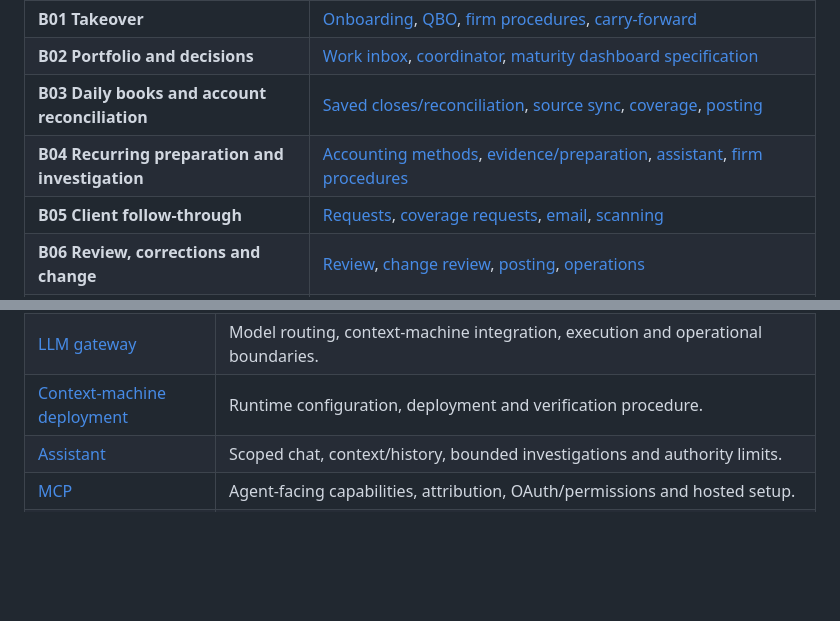
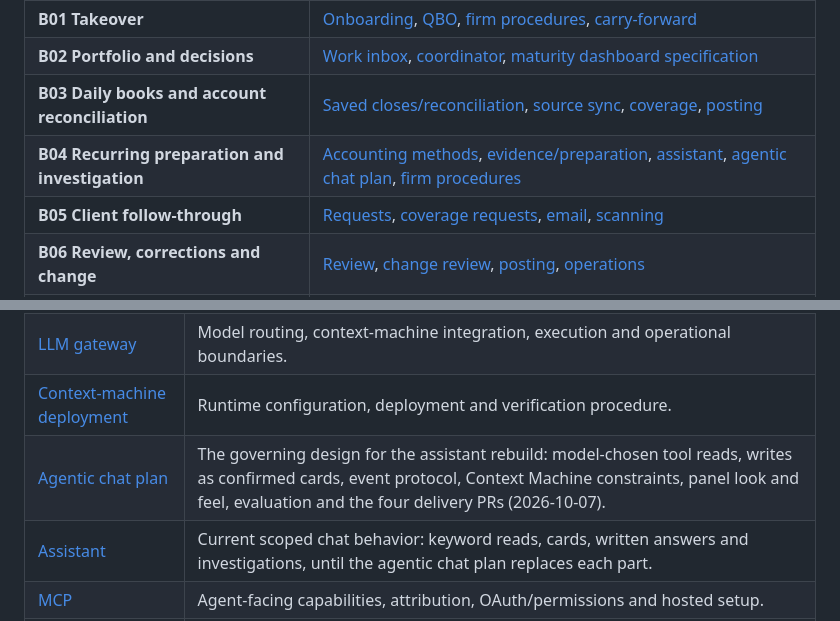
Before and after one commit to pbse/accounting, a Markdown page: INDEX.md, 2 parts joined by grey strips. Drawn GitHub-style; blank space fills up the shorter version.

Commit message:
Design the agentic chat: model-chosen reads, writes as confirmed cards, Context Machine as provider
Co-Authored-By: Claude Fable 5.1 <noreply@anthropic.com>

```diff
--- a/INDEX.md
+++ b/INDEX.md
@@ -36,7 +36,7 @@ These are pointers into the existing implementation, not evidence that a package
 | **B01 Takeover** | [Onboarding](docs/onboarding.md), [QBO](docs/quickbooks-onboarding.md), [firm procedures](docs/firm-procedures.md), [carry-forward](docs/carry-forward.md) |
 | **B02 Portfolio and decisions** | [Work inbox](docs/work-inbox.md), [coordinator](docs/close-coordinator.md), [maturity dashboard specification](docs/maturity.md#implementation-re-review-and-dashboard-specification-2026-10-02) |
 | **B03 Daily books and account reconciliation** | [Saved closes/reconciliation](docs/saved-closes-and-reconciliation.md), [source sync](docs/source-sync-and-forwarding.md), [coverage](docs/coverage-requests.md), [posting](docs/production-posting.md) |
-| **B04 Recurring preparation and investigation** | [Accounting methods](docs/accounting-methods.md), [evidence/preparation](docs/evidence-and-preparation.md), [assistant](docs/chat.md), [firm procedures](docs/firm-procedures.md) |
+| **B04 Recurring preparation and investigation** | [Accounting methods](docs/accounting-methods.md), [evidence/preparation](docs/evidence-and-preparation.md), [assistant](docs/chat.md), [agentic chat plan](docs/agent-chat.md), [firm procedures](docs/firm-procedures.md) |
 | **B05 Client follow-through** | [Requests](docs/client-request-links.md), [coverage requests](docs/coverage-requests.md), [email](docs/email-delivery.md), [scanning](docs/cloudflare-upload-scanning.md) |
 | **B06 Review, corrections and change** | [Review](docs/workpaper-review.md), [change review](docs/change-review-and-requests.md), [posting](docs/production-posting.md), [operations](docs/operations.md) |
 | **B07 Management and executive reports** | [Management reports](docs/management-reports.md), [build plan](docs/agent-first-build-plan.md), [existing binder/export](docs/close-review-package.md), [access architecture](docs/architecture.md), [design system](docs/design-system.md) |
@@ -55,7 +55,8 @@ These are pointers into the existing implementation, not evidence that a package
 | [Workflow engine](docs/workflow-engine.md) | Go durable workflow primitives, activity execution and current/deferred engine capabilities. |
 | [LLM gateway](docs/llm-gateway.md) | Model routing, context-machine integration, execution and operational boundaries. |
 | [Context-machine deployment](docs/context-machine-deployment.md) | Runtime configuration, deployment and verification procedure. |
-| [Assistant](docs/chat.md) | Scoped chat, context/history, bounded investigations and authority limits. |
+| [Agentic chat plan](docs/agent-chat.md) | The governing design for the assistant rebuild: model-chosen tool reads, writes as confirmed cards, event protocol, Context Machine constraints, panel look and feel, evaluation and the four delivery PRs (2026-10-07). |
+| [Assistant](docs/chat.md) | Current scoped chat behavior: keyword reads, cards, written answers and investigations, until the agentic chat plan replaces each part. |
 | [MCP](docs/mcp.md) | Agent-facing capabilities, attribution, OAuth/permissions and hosted setup. |
 | [Admin panel](docs/admin-panel.md) | Platform-staff console, separate staff identity, workflows and access controls. |
 
```
Also changed, not shown: docs/agent-chat.md (added, +172 -0 lines), docs/chat.md (+2 -0 lines).
